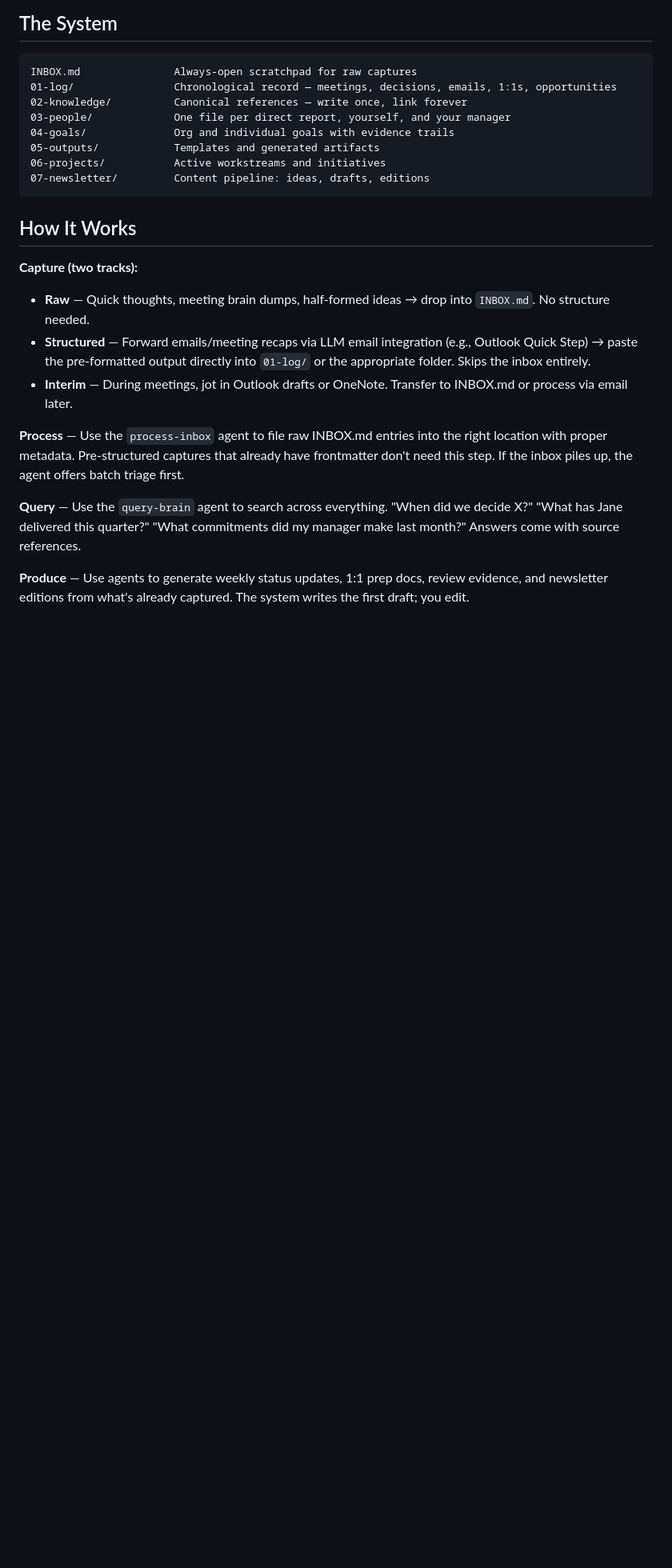
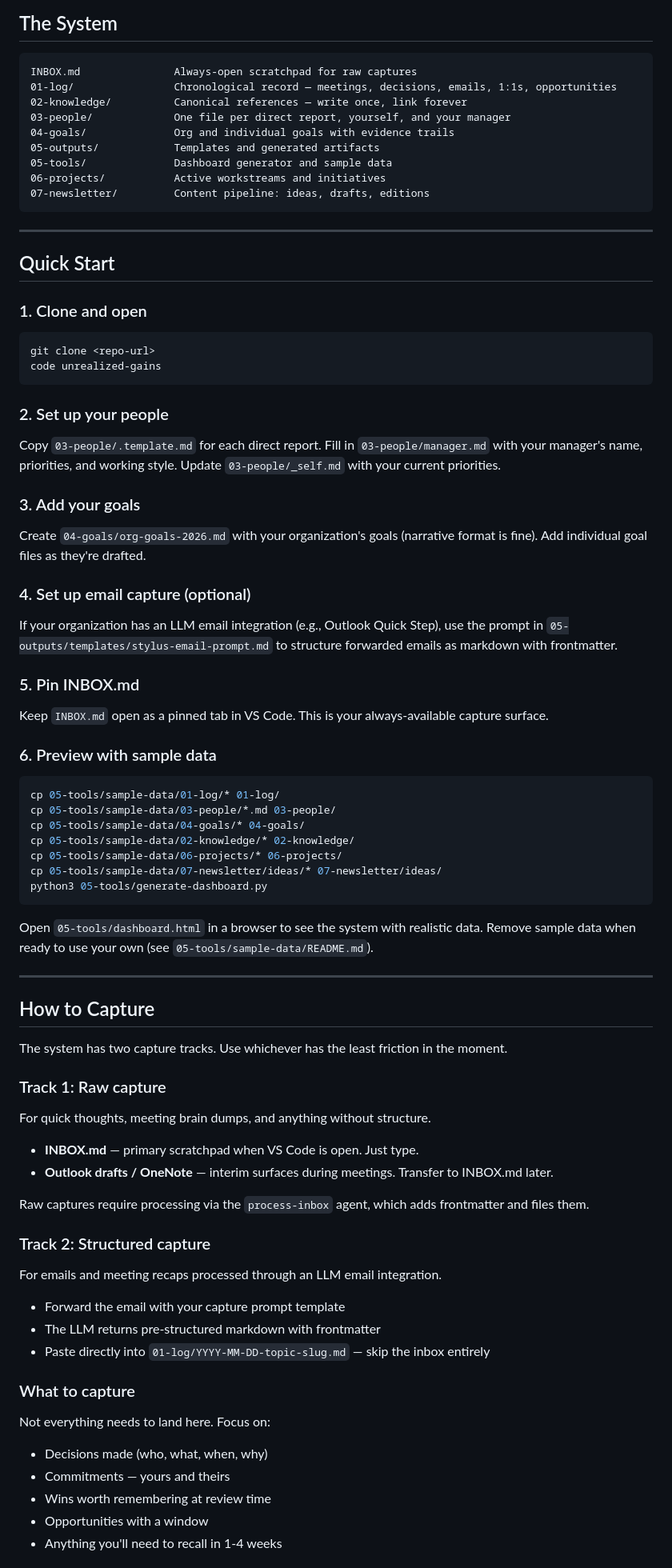
Before and after one commit to N3SSQwiK/unrealized-gains, a Markdown page: README.md, the part around one of its changes. Shown at 80% size. Rendered like a GitHub page; blank space fills up the shorter version.

````diff
--- a/README.md
+++ b/README.md
@@ -17,19 +19,72 @@ INBOX.md               Always-open scratchpad for raw captures
 03-people/             One file per direct report, yourself, and your manager
 04-goals/              Org and individual goals with evidence trails
 05-outputs/            Templates and generated artifacts
+05-tools/              Dashboard generator and sample data
 06-projects/           Active workstreams and initiatives
 07-newsletter/         Content pipeline: ideas, drafts, editions
 ```
 
-## How It Works
+---
 
-**Capture (two tracks):**
-- **Raw** — Quick thoughts, meeting brain dumps, half-formed ideas → drop into `INBOX.md`. No structure needed.
-- **Structured** — Forward emails/meeting recaps via LLM email integration (e.g., Outlook Quick Step) → paste the pre-formatted output directly into `01-log/` or the appropriate folder. Skips the inbox entirely.
-- **Interim** — During meetings, jot in Outlook drafts or OneNote. Transfer to INBOX.md or process via email later.
+## Quick Start
 
-**Process** — Use the `process-inbox` agent to file raw INBOX.md entries into the right location with proper metadata. Pre-structured captures that already have frontmatter don't need this step. If the inbox piles up, the agent offers batch triage first.
+### 1. Clone and open
+```bash
+git clone <repo-url>
+code unrealized-gains
+```
 
-**Query** — Use the `query-brain` agent to search across everything. "When did we decide X?" "What has Jane delivered this quarter?" "What commitments did my manager make last month?" Answers come with source references.
+### 2. Set up your people
+Copy `03-people/.template.md` for each direct report. Fill in `03-people/manager.md` with your manager's name, priorities, and working style. Update `03-people/_self.md` with your current priorities.
 
-**Produce** — Use agents to generate weekly status updates, 1:1 prep docs, review evidence, and newsletter editions from what's already captured. The system writes the first draft; you edit.
+### 3. Add your goals
+Create `04-goals/org-goals-2026.md` with your organization's goals (narrative format is fine). Add individual goal files as they're drafted.
+
+### 4. Set up email capture (optional)
+If your organization has an LLM email integration (e.g., Outlook Quick Step), use the prompt in `05-outputs/templates/stylus-email-prompt.md` to structure forwarded emails as markdown with frontmatter.
+
+### 5. Pin INBOX.md
+Keep `INBOX.md` open as a pinned tab in VS Code. This is your always-available capture surface.
+
+### 6. Preview with sample data
+```bash
+cp 05-tools/sample-data/01-log/* 01-log/
+cp 05-tools/sample-data/03-people/*.md 03-people/
+cp 05-tools/sample-data/04-goals/* 04-goals/
+cp 05-tools/sample-data/02-knowledge/* 02-knowledge/
+cp 05-tools/sample-data/06-projects/* 06-projects/
+cp 05-tools/sample-data/07-newsletter/ideas/* 07-newsletter/ideas/
+python3 05-tools/generate-dashboard.py
+```
+Open `05-tools/dashboard.html` in a browser to see the system with realistic data. Remove sample data when ready to use your own (see `05-tools/sample-data/README.md`).
+
+---
+
+## How to Capture
+
+The system has two capture tracks. Use whichever has the least friction in the moment.
+
+### Track 1: Raw capture
+For quick thoughts, meeting brain dumps, and anything without structure.
+
+- **INBOX.md** — primary scratchpad when VS Code is open. Just type.
+- **Outlook drafts / OneNote** — interim surfaces during meetings. Transfer to INBOX.md later.
+
+Raw captures require processing via the `process-inbox` agent, which adds frontmatter and files them.
+
+### Track 2: Structured capture
+For emails and meeting recaps processed through an LLM email integration.
+
+- Forward the email with your capture prompt template
+- The LLM returns pre-structured markdown with frontmatter
+- Paste directly into `01-log/YYYY-MM-DD-topic-slug.md` — skip the inbox entirely
+
+### What to capture
+
+Not everything needs to land here. Focus on:
+- Decisions made (who, what, when, why)
+- Commitments — yours and theirs
+- Wins worth remembering at review time
+- Opportunities with a window
+- Anything you'll need to recall in 1-4 weeks
+
````
Also changed, not shown: other parts of README.md (+129 -19 lines).
